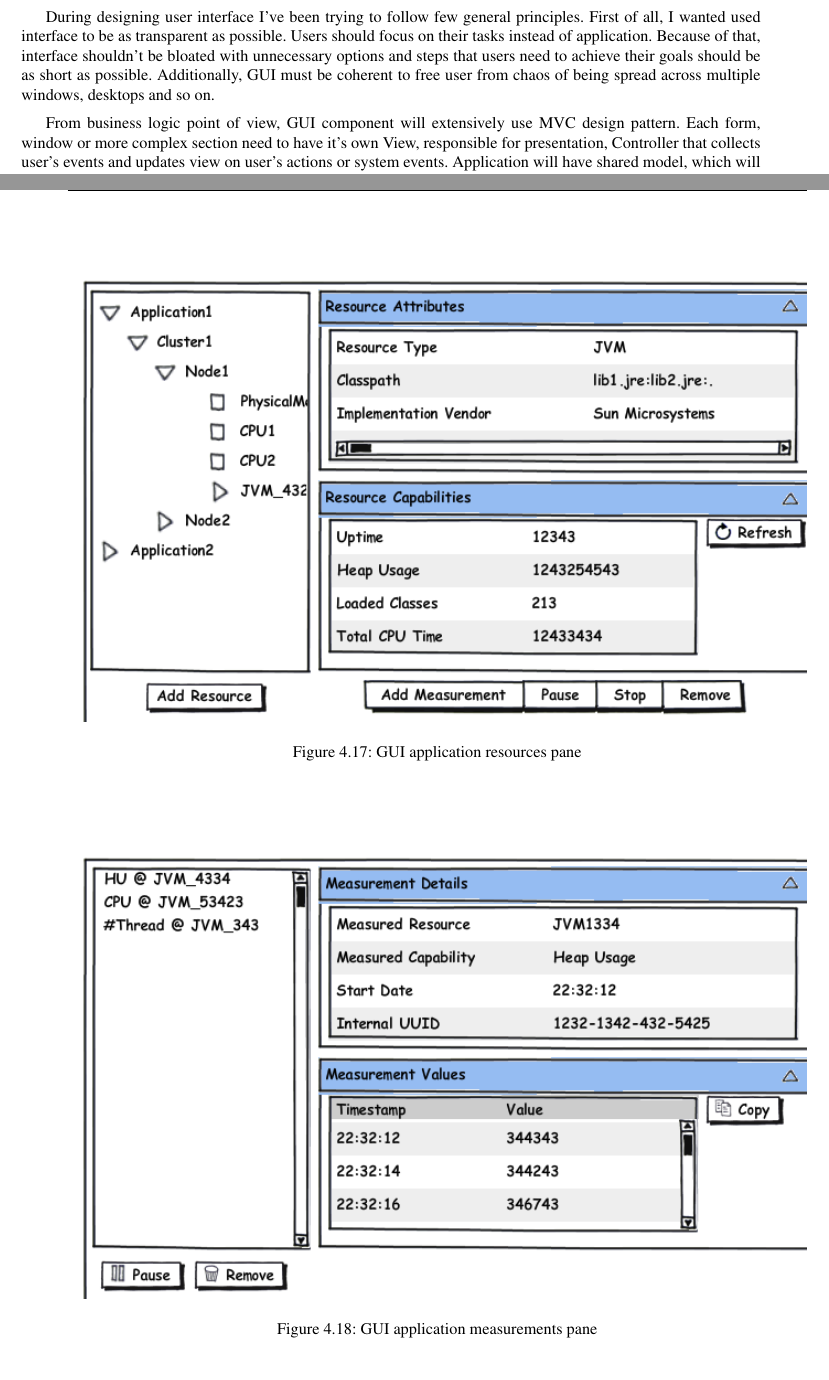
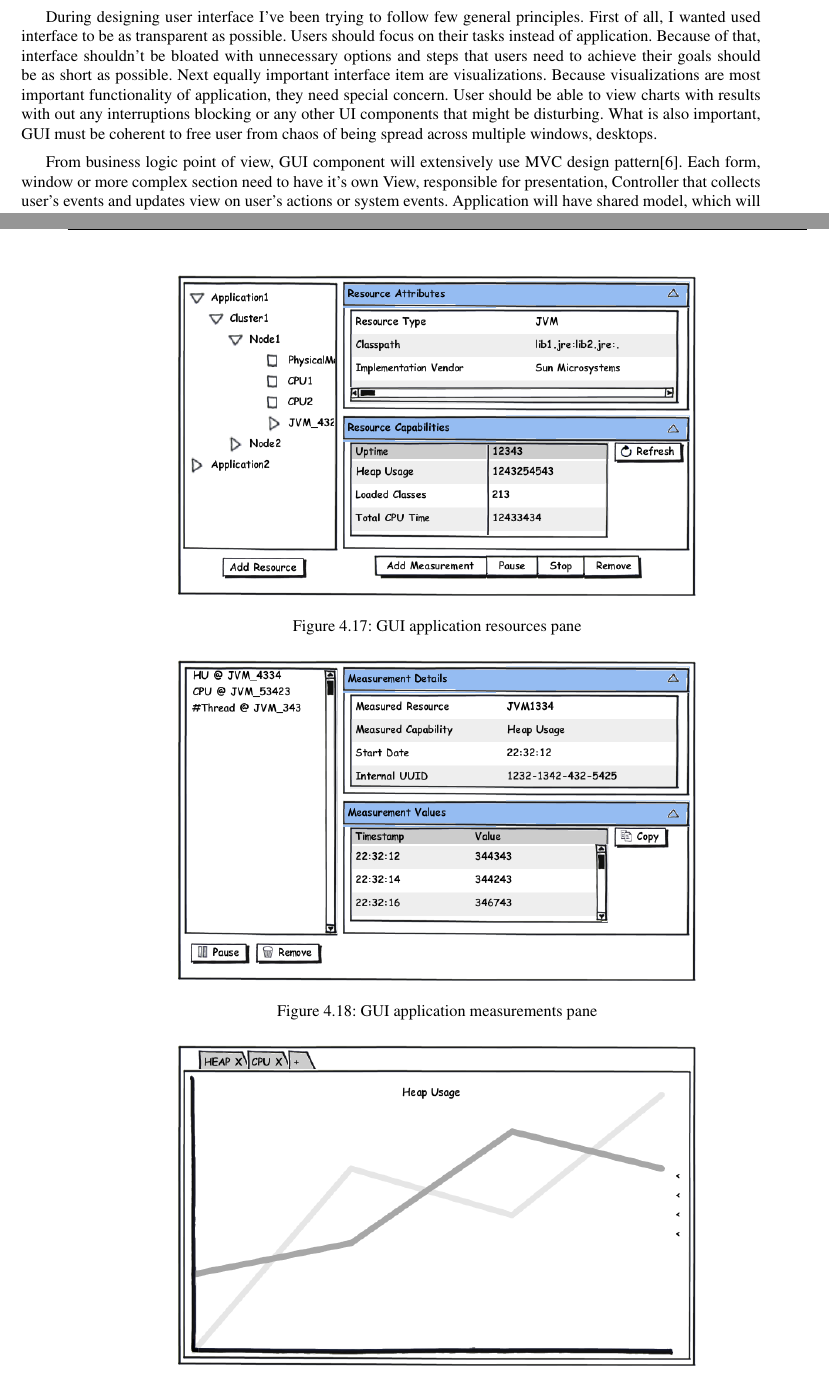
Before and after one commit to stoiczek/SemSimMon, a LaTeX thesis (doc/masters/masters.tex, which reads doc/masters/cha_arch/gui.tex): two parts of pages 28 and 29 of 36, joined at a grey line, cut so that both start at the same text. Compiled offline with pdfLaTeX.

Commit message:
Fixed mockups

```diff
--- a/doc/masters/cha_arch/gui.tex
+++ b/doc/masters/cha_arch/gui.tex
@@ -28,13 +28,15 @@ important.
 During designing user interface I've been trying to follow few general principles. First of all, I wanted used
 interface to be as transparent as possible. Users should focus on their tasks instead of application. Because of that,
 interface shouldn't be bloated with unnecessary options and steps that users need to achieve their goals should be as
-short as possible. Additionally, GUI must be coherent to free user from chaos of being spread across multiple windows,
-desktops and so on.
+short as possible. Next equally important interface item are visualizations. Because visualizations are most important
+functionality of application, they need special concern. User should be able to view charts with results with out
+any interruptions blocking or any other UI components that might be disturbing. What is also important, GUI must be
+coherent to free user from chaos of being spread across multiple windows, desktops.
 
-From business logic point of view, GUI component will extensively use MVC design pattern. Each form, window or more
-complex section need to have it's own View, responsible for presentation, Controller that collects user's events and
-updates view on user's actions or system events. Application will have shared model, which will be access point for
-underlaying components.
+From business logic point of view, GUI component will extensively use MVC design pattern\cite{gamma1995}. Each form,
+window or more complex section need to have it's own View, responsible for presentation, Controller that collects
+user's events and updates view on user's actions or system events. Application will have shared model, which will be
+access point for underlaying components.
 
 
 
@@ -52,21 +54,21 @@ underlaying components.
 
 \begin{figure}[h]
   \centering
-  \includegraphics[width=1\textwidth]{mock_resources}
+  \includegraphics[width=0.7\textwidth]{mock_resources}
   \caption{GUI application resources pane}
   \label{fig:arch_overall}
 \end{figure}
 
 \begin{figure}[h]
   \centering
-  \includegraphics[width=1\textwidth]{mock_measurements}
+  \includegraphics[width=0.7\textwidth]{mock_measurements}
   \caption{GUI application measurements pane}
   \label{fig:arch_overall}
 \end{figure}
 
 \begin{figure}[h]
   \centering
-  \includegraphics[width=1\textwidth]{mock_vis_clean}
+  \includegraphics[width=0.7\textwidth]{mock_vis_clean}
   \caption{GUI application visualizations pane, clean view}
   \label{fig:arch_overall}
 \end{figure}
```
Also changed, not shown: doc/masters/bibliography.bib (+8 -3 lines), doc/masters/img/main_view.png (added), doc/masters/img/mock_measurements.png, doc/masters/img/mock_resources.png, doc/masters/img/mock_vis_clean.png, doc/masters/img/mock_vis_options.png, doc/masters/cha_arch/gui.tex (2 more changed lines).
